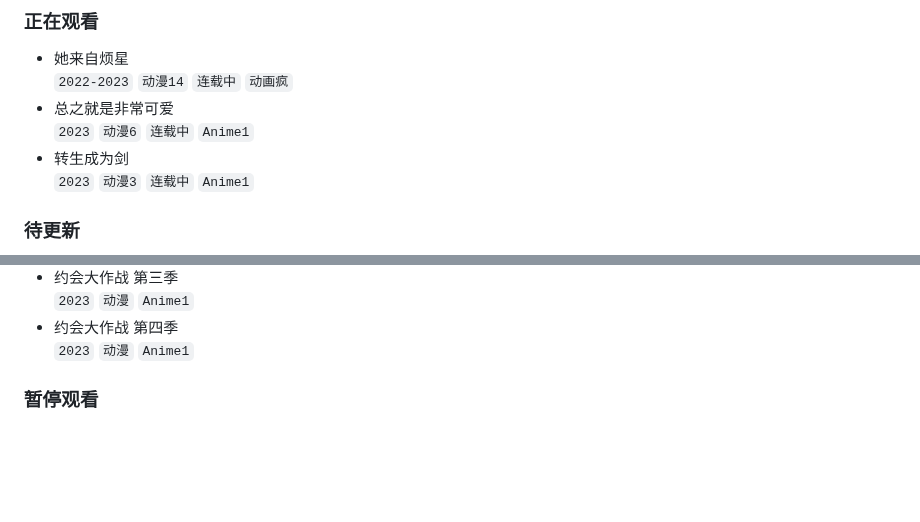
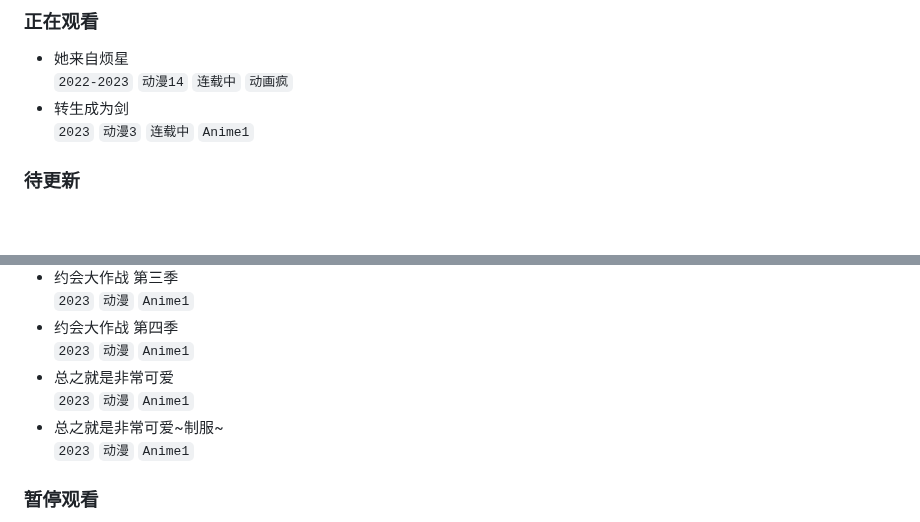
Before and after one commit to wuxian425/wuxian425.github.io, a Markdown page: bangumi/bangumi.md, 2 parts joined by grey strips. GitHub-like rendering; blank space fills up the shorter version.

Commit message:
完成「总之就是非常可爱」、「总之就是非常可爱~制服~」
我还真闲。

```diff
--- a/bangumi/bangumi.md
+++ b/bangumi/bangumi.md
@@ -6,8 +6,6 @@
 
 - 她来自烦星
   `2022-2023` `动漫14` `连载中` `动画疯`
-- 总之就是非常可爱
-  `2023` `动漫6` `连载中` `Anime1`
 - 转生成为剑
   `2023` `动漫3` `连载中` `Anime1`
 
@@ -118,6 +116,10 @@
   `2023` `动漫` `Anime1`
 - 约会大作战 第四季
   `2023` `动漫` `Anime1`
+- 总之就是非常可爱
+  `2023` `动漫` `Anime1`
+- 总之就是非常可爱~制服~
+  `2023` `动漫` `Anime1`
 
 ### 暂停观看
 
```
